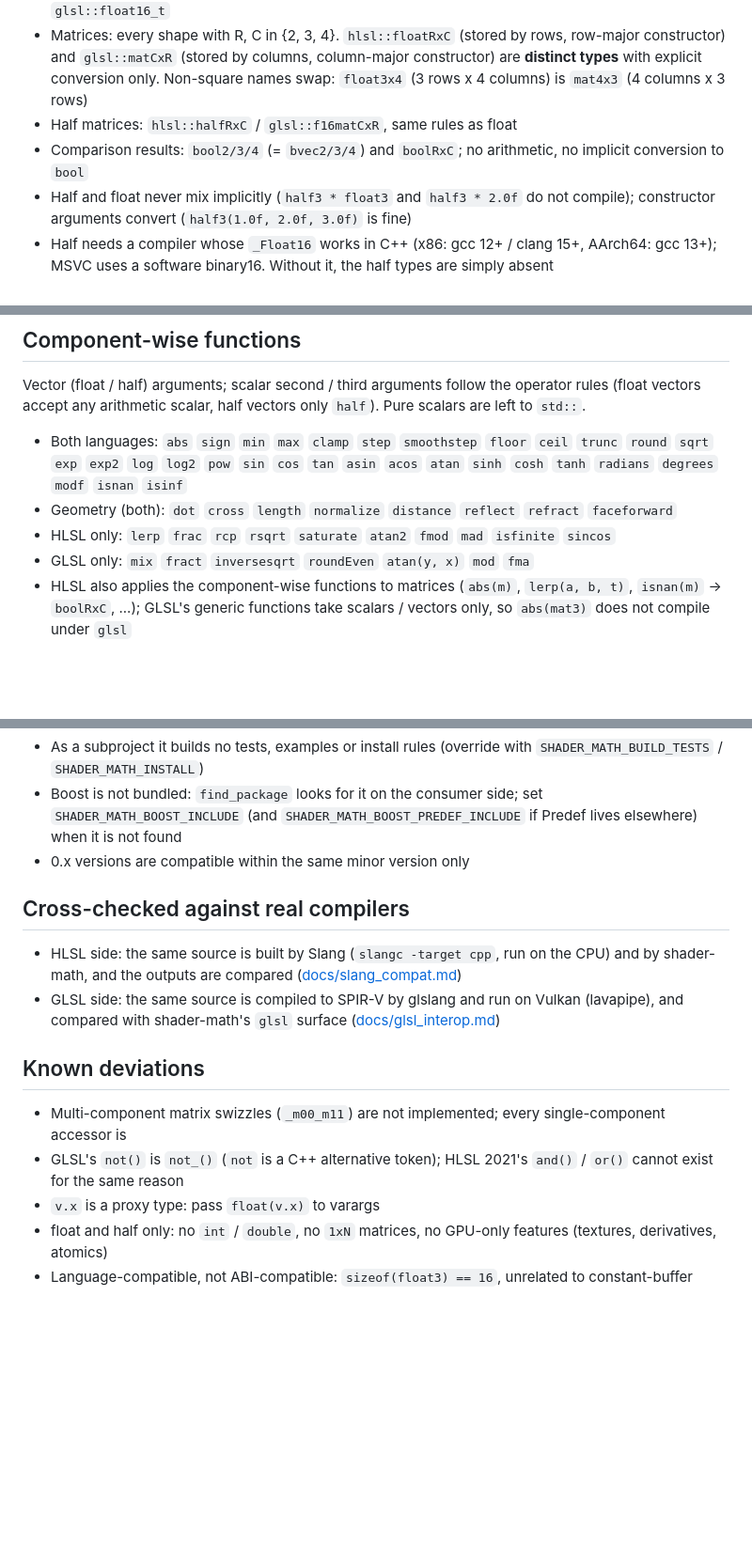
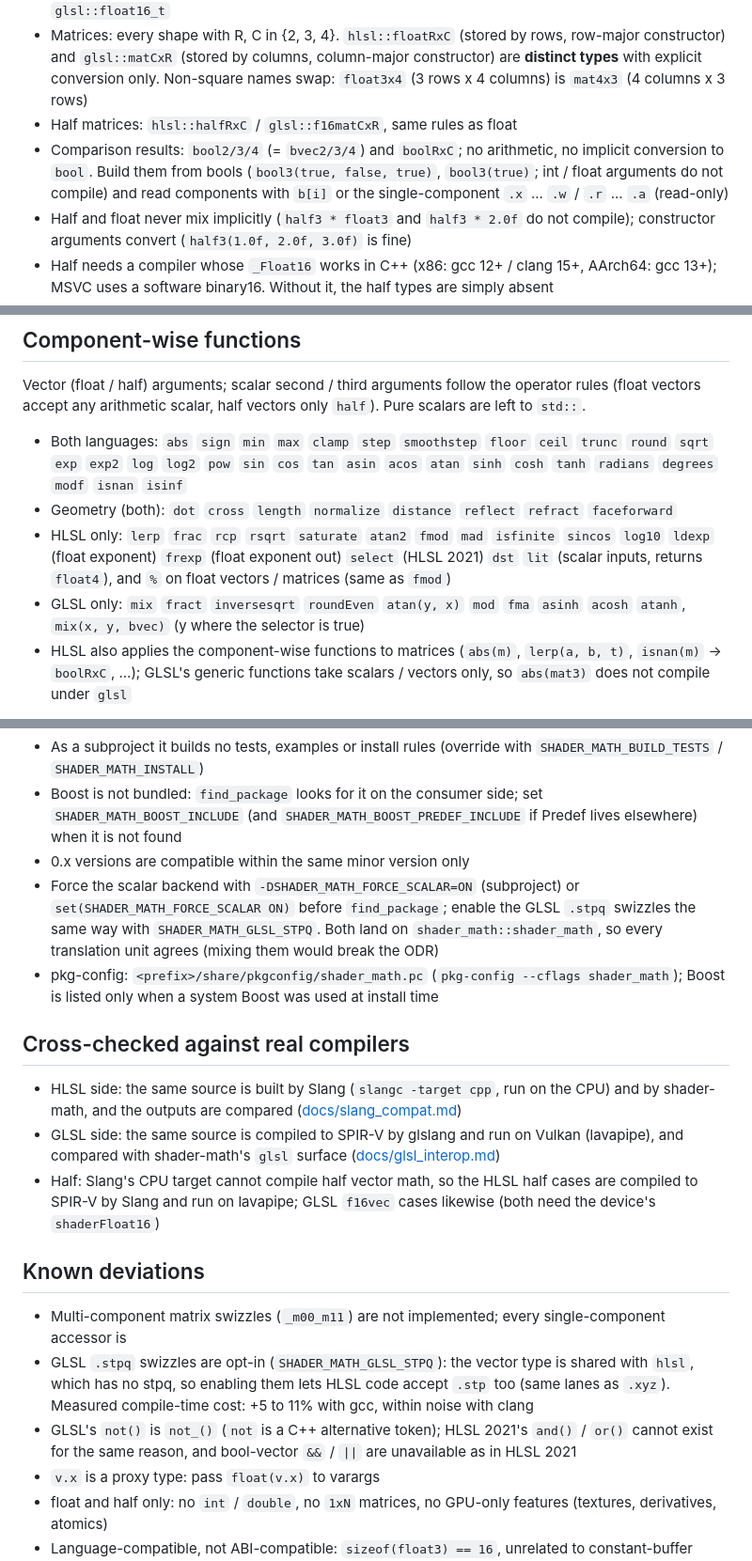
Before and after one commit to capsule-holdings/shader-math, a Markdown page: README.en.md, 3 parts joined by grey strips. Shown at 94% size. Drawn GitHub-style; blank space fills up the shorter version.

Commit message:
Sync README.en with the features added since it was written (#60)
README.en.md now covers the HLSL / GLSL functions from #49, bool-vector
literals and component reads (#50), the half cross-check on lavapipe
(#52), the scalar / package knobs and pkg-config (#54), and the opt-in
.stpq swizzles (#57).

Co-Authored-By: Claude Opus 5.5 <noreply@anthropic.com>

```diff
--- a/README.en.md
+++ b/README.en.md
@@ -36,7 +36,7 @@ Never import both namespaces into the same scope (`mul`, `transpose` and others
 - Half vectors: `hlsl::half2/3/4` = `glsl::f16vec2/3/4` (also one type); scalars `hlsl::half` / `glsl::float16_t`
 - Matrices: every shape with R, C in {2, 3, 4}. `hlsl::floatRxC` (stored by rows, row-major constructor) and `glsl::matCxR` (stored by columns, column-major constructor) are **distinct types** with explicit conversion only. Non-square names swap: `float3x4` (3 rows x 4 columns) is `mat4x3` (4 columns x 3 rows)
 - Half matrices: `hlsl::halfRxC` / `glsl::f16matCxR`, same rules as float
-- Comparison results: `bool2/3/4` (= `bvec2/3/4`) and `boolRxC`; no arithmetic, no implicit conversion to `bool`
+- Comparison results: `bool2/3/4` (= `bvec2/3/4`) and `boolRxC`; no arithmetic, no implicit conversion to `bool`. Build them from bools (`bool3(true, false, true)`, `bool3(true)`; int / float arguments do not compile) and read components with `b[i]` or the single-component `.x` ... `.w` / `.r` ... `.a` (read-only)
 - Half and float never mix implicitly (`half3 * float3` and `half3 * 2.0f` do not compile); constructor arguments convert (`half3(1.0f, 2.0f, 3.0f)` is fine)
 - Half needs a compiler whose `_Float16` works in C++ (x86: gcc 12+ / clang 15+, AArch64: gcc 13+); MSVC uses a software binary16. Without it, the half types are simply absent
 - On ARM, `arm_neon.h` declares a global `float16_t`, so an unqualified `float16_t` under `using namespace glsl` is ambiguous; write `glsl::float16_t` or `hlsl::half`
@@ -74,8 +74,8 @@ Vector (float / half) arguments; scalar second / third arguments follow the oper
 
 - Both languages: `abs` `sign` `min` `max` `clamp` `step` `smoothstep` `floor` `ceil` `trunc` `round` `sqrt` `exp` `exp2` `log` `log2` `pow` `sin` `cos` `tan` `asin` `acos` `atan` `sinh` `cosh` `tanh` `radians` `degrees` `modf` `isnan` `isinf`
 - Geometry (both): `dot` `cross` `length` `normalize` `distance` `reflect` `refract` `faceforward`
-- HLSL only: `lerp` `frac` `rcp` `rsqrt` `saturate` `atan2` `fmod` `mad` `isfinite` `sincos`
-- GLSL only: `mix` `fract` `inversesqrt` `roundEven` `atan(y, x)` `mod` `fma`
+- HLSL only: `lerp` `frac` `rcp` `rsqrt` `saturate` `atan2` `fmod` `mad` `isfinite` `sincos` `log10` `ldexp` (float exponent) `frexp` (float exponent out) `select` (HLSL 2021) `dst` `lit` (scalar inputs, returns `float4`), and `%` on float vectors / matrices (same as `fmod`)
+- GLSL only: `mix` `fract` `inversesqrt` `roundEven` `atan(y, x)` `mod` `fma` `asinh` `acosh` `atanh`, `mix(x, y, bvec)` (y where the selector is true)
 - HLSL also applies the component-wise functions to matrices (`abs(m)`, `lerp(a, b, t)`, `isnan(m)` -> `boolRxC`, ...); GLSL's generic functions take scalars / vectors only, so `abs(mat3)` does not compile under `glsl`
 
 Semantic notes:
@@ -134,16 +135,20 @@ target_link_libraries(app PRIVATE shader_math::shader_math)
 - As a subproject it builds no tests, examples or install rules (override with `SHADER_MATH_BUILD_TESTS` / `SHADER_MATH_INSTALL`)
 - Boost is not bundled: `find_package` looks for it on the consumer side; set `SHADER_MATH_BOOST_INCLUDE` (and `SHADER_MATH_BOOST_PREDEF_INCLUDE` if Predef lives elsewhere) when it is not found
 - 0.x versions are compatible within the same minor version only
+- Force the scalar backend with `-DSHADER_MATH_FORCE_SCALAR=ON` (subproject) or `set(SHADER_MATH_FORCE_SCALAR ON)` before `find_package`; enable the GLSL `.stpq` swizzles the same way with `SHADER_MATH_GLSL_STPQ`. Both land on `shader_math::shader_math`, so every translation unit agrees (mixing them would break the ODR)
+- pkg-config: `<prefix>/share/pkgconfig/shader_math.pc` (`pkg-config --cflags shader_math`); Boost is listed only when a system Boost was used at install time
 
 ## Cross-checked against real compilers
 
 - HLSL side: the same source is built by Slang (`slangc -target cpp`, run on the CPU) and by shader-math, and the outputs are compared ([docs/slang_compat.md](docs/slang_compat.md))
 - GLSL side: the same source is compiled to SPIR-V by glslang and run on Vulkan (lavapipe), and compared with shader-math's `glsl` surface ([docs/glsl_interop.md](docs/glsl_interop.md))
+- Half: Slang's CPU target cannot compile half vector math, so the HLSL half cases are compiled to SPIR-V by Slang and run on lavapipe; GLSL `f16vec` cases likewise (both need the device's `shaderFloat16`)
 
 ## Known deviations
 
 - Multi-component matrix swizzles (`_m00_m11`) are not implemented; every single-component accessor is
-- GLSL's `not()` is `not_()` (`not` is a C++ alternative token); HLSL 2021's `and()` / `or()` cannot exist for the same reason
+- GLSL `.stpq` swizzles are opt-in (`SHADER_MATH_GLSL_STPQ`): the vector type is shared with `hlsl`, which has no stpq, so enabling them lets HLSL code accept `.stp` too (same lanes as `.xyz`). Measured compile-time cost: +5 to 11% with gcc, within noise with clang
+- GLSL's `not()` is `not_()` (`not` is a C++ alternative token); HLSL 2021's `and()` / `or()` cannot exist for the same reason, and bool-vector `&&` / `||` are unavailable as in HLSL 2021
 - `v.x` is a proxy type: pass `float(v.x)` to varargs
 - float and half only: no `int` / `double`, no `1xN` matrices, no GPU-only features (textures, derivatives, atomics)
 - Language-compatible, not ABI-compatible: `sizeof(float3) == 16`, unrelated to constant-buffer packing
```
Also changed, not shown: other parts of README.en.md (+2 -1 lines).
